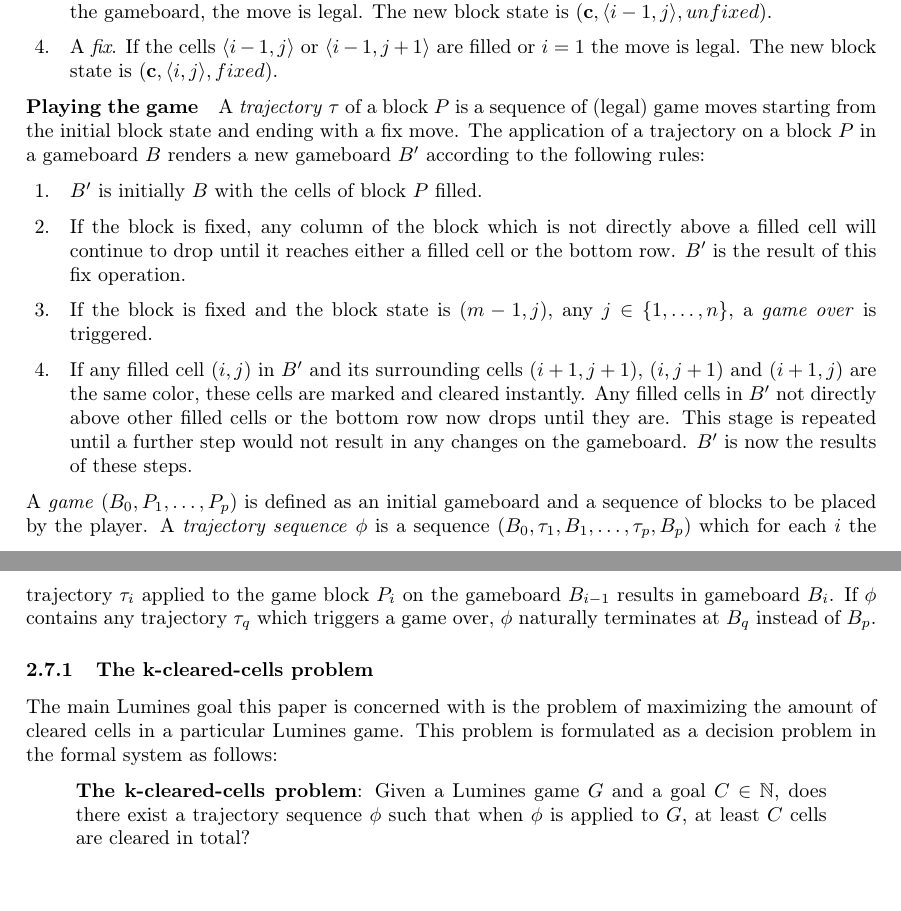
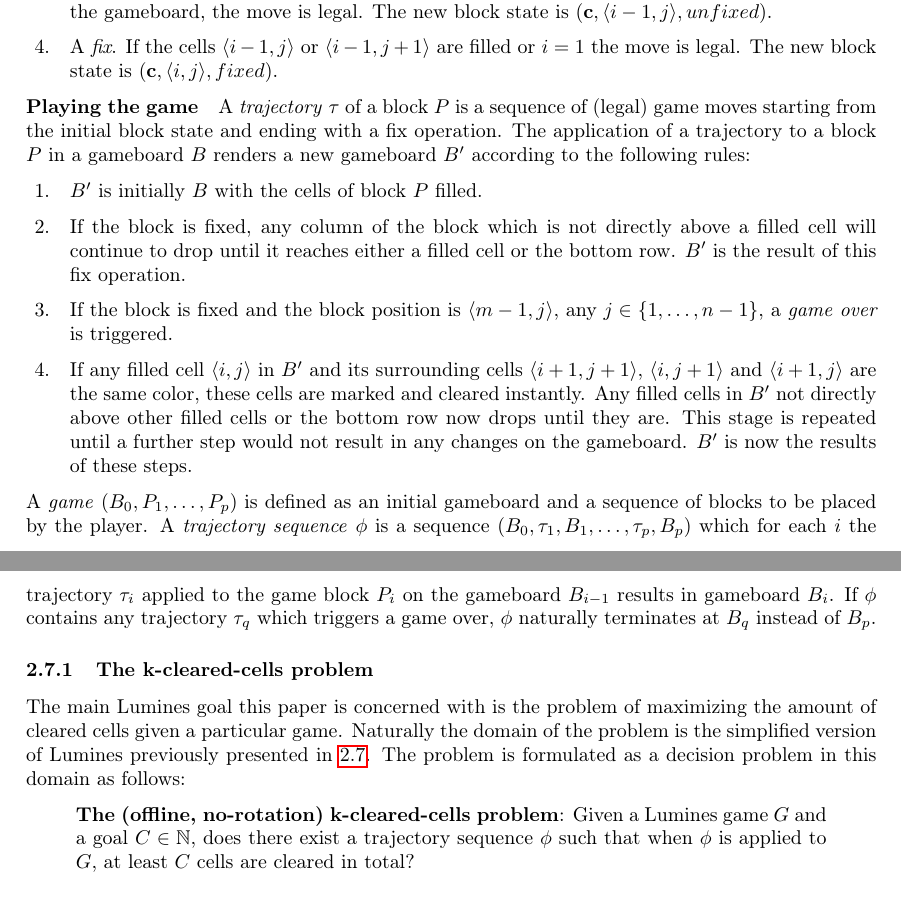
Before and after one commit to axelri/thesis, a LaTeX thesis (thesis/thesis.tex, which reads thesis/formal.tex): two parts of pages 6 and 7 of 23 before the commit and two parts of pages 7 and 8 of 24 after it, joined at a grey line, cut so that both start at the same text. Compiled offline with pdfLaTeX.

Commit message:
table of contents and stuff

```diff
--- a/thesis/formal.tex
+++ b/thesis/formal.tex
@@ -43,21 +45,21 @@
         \item A \emph{fix}. If the cells $\langle i-1, j \rangle$ or $\langle i-1, j+1 \rangle$ are filled or $i=1$ the move is legal. The new block state is $(\mathbf{c}, \langle i, j \rangle, fixed)$.
     \end{enumerate}
 
-\item[Playing the game] A \textit{trajectory} $\tau$ of a block $P$ is a sequence of (legal) game moves starting from the initial block state and ending with a fix move. The application of a trajectory on a block $P$ in a gameboard $B$ renders a new gameboard $B'$ according to the following rules:
+\item[Playing the game] A \textit{trajectory} $\tau$ of a block $P$ is a sequence of (legal) game moves starting from the initial block state and ending with a fix operation. The application of a trajectory to a block $P$ in a gameboard $B$ renders a new gameboard $B'$ according to the following rules:
 
     \begin{enumerate}
             \item $B'$ is initially $B$ with the cells of block $P$ filled.
             \item If the block is fixed, any column of the block which is not directly above a filled cell will continue to drop until it reaches either a filled cell or the bottom row. $B'$ is the result of this fix operation.
-            \item If the block is fixed and the block state is $(m-1, j)$, any $j \in \{1, \ldots, n\}$, a \textit{game over} is triggered.
-            \item If any filled cell $(i,j)$ in $B'$ and its surrounding cells $(i+1,j+1)$, $(i, j+1)$ and $(i+1, j)$ are the same color, these cells are marked and cleared instantly. Any filled cells in $B'$ not directly above other filled cells or the bottom row now drops until they are. This stage is repeated until a further step would not result in any changes on the gameboard. $B'$ is now the results of these steps.
+            \item If the block is fixed and the block position is $\langle m-1, j\rangle$, any $j \in \{1, \ldots, n-1\}$, a \textit{game over} is triggered.
+            \item If any filled cell $\langle i,j \rangle$ in $B'$ and its surrounding cells $\langle i+1,j+1 \rangle$, $\langle i, j+1 \rangle$ and $\langle i+1, j \rangle$ are the same color, these cells are marked and cleared instantly. Any filled cells in $B'$ not directly above other filled cells or the bottom row now drops until they are. This stage is repeated until a further step would not result in any changes on the gameboard. $B'$ is now the results of these steps.
     \end{enumerate}
 
     A \textit{game} $(B_0, P_1, \ldots, P_p)$ is defined as an initial gameboard and a sequence of blocks to be placed by the player. A \textit{trajectory sequence} $\phi$ is a sequence $(B_0, \tau_1, B_1, \ldots ,\tau_p, B_p)$ which for each $i$ the trajectory $\tau_i$ applied to the game block $P_i$ on the gameboard $B_{i-1}$ results in gameboard $B_i$. If $\phi$ contains any trajectory $\tau_q$ which triggers a game over, $\phi$ naturally terminates at $B_q$ instead of $B_p$.
     \end{description}
 
 \subsubsection{The k-cleared-cells problem}
-The main Lumines goal this paper is concerned with is the problem of maximizing the amount of cleared cells in a particular Lumines game. This problem is formulated as a decision problem in the formal system as follows:
+The main Lumines goal this paper is concerned with is the problem of maximizing the amount of cleared cells given a particular game. Naturally the domain of the problem is the simplified version of Lumines previously presented in~\ref{sub:formal}. The problem is formulated as a decision problem in this domain as follows:
 
 \begin{quote}
-    \textbf{The k-cleared-cells problem}: Given a Lumines game $G$ and a goal $C \in \mathbb{N}$, does there exist a trajectory sequence $\phi$ such that when $\phi$ is applied to $G$, at least $C$ cells are cleared in total?
+    \textbf{The (offline, no-rotation) k-cleared-cells problem}: Given a Lumines game $G$ and a goal $C \in \mathbb{N}$, does there exist a trajectory sequence $\phi$ such that when $\phi$ is applied to $G$, at least $C$ cells are cleared in total?
 \end{quote}
```
Also changed, not shown: thesis/thesis.tex (+3 -0 lines), thesis/formal.tex (2 more changed lines), 2 other files.
